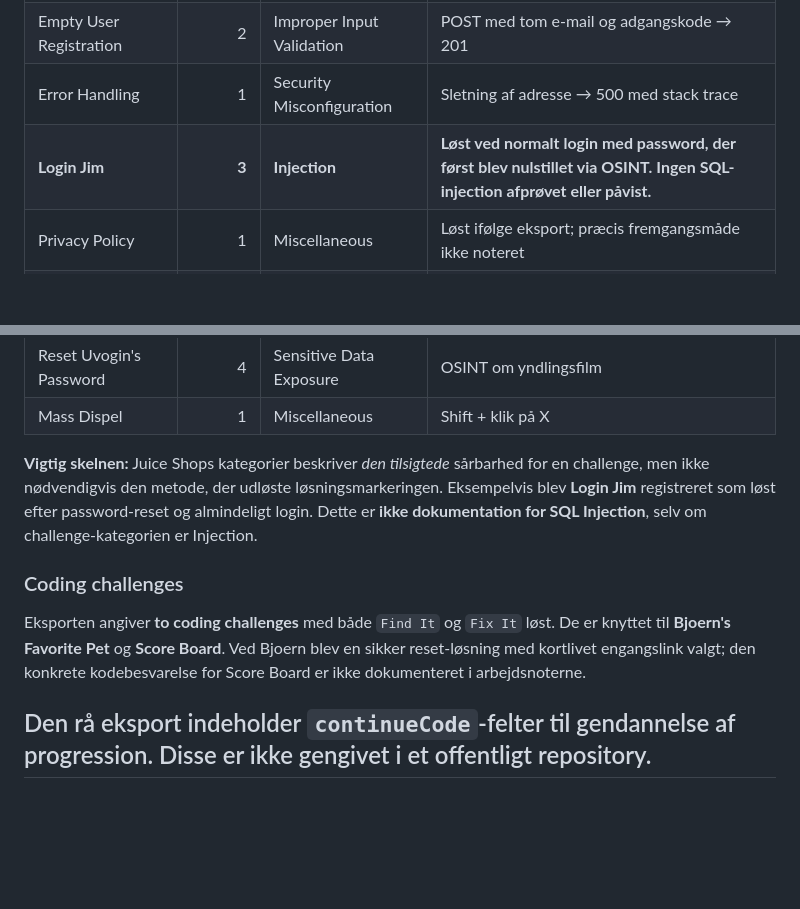
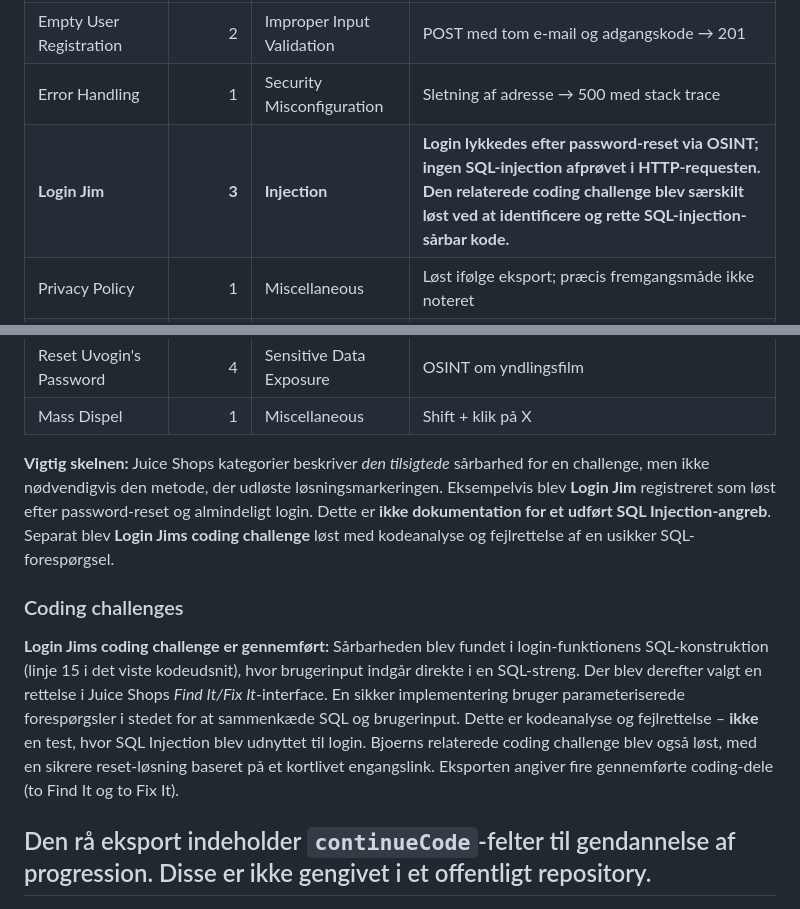
Before and after one commit to CorenDuchai/Opgaver, a Markdown page: Opgave 5/README.md, 2 parts joined by grey strips. GitHub-like rendering; blank space fills up the shorter version.

Commit message:
Clarify Login Jim coding challenge: SQLi identified and fixed, not exploited

```diff
--- a/Opgave 5/README.md
+++ b/Opgave 5/README.md
@@ -60,7 +60,7 @@ Juice Shop-eksporten `owasp_juice_shop-2026-10-28.json` indeholder kodede status
 | Bjoern's Favorite Pet | 3 | Broken Authentication | OSINT om Zaya og password reset |
 | Empty User Registration | 2 | Improper Input Validation | POST med tom e-mail og adgangskode → 201 |
 | Error Handling | 1 | Security Misconfiguration | Sletning af adresse → 500 med stack trace |
-| **Login Jim** | **3** | **Injection** | **Løst ved normalt login med password, der først blev nulstillet via OSINT. Ingen SQL-injection afprøvet eller påvist.** |
+| **Login Jim** | **3** | **Injection** | **Login lykkedes efter password-reset via OSINT; ingen SQL-injection afprøvet i HTTP-requesten. Den relaterede coding challenge blev særskilt løst ved at identificere og rette SQL-injection-sårbar kode.** |
 | Privacy Policy | 1 | Miscellaneous | Løst ifølge eksport; præcis fremgangsmåde ikke noteret |
 | Repetitive Registration | 1 | Improper Input Validation | Løst ifølge eksport; præcis fremgangsmåde ikke noteret |
 | Reset Jim's Password | 3 | Broken Authentication | Star Trek-spor → Samuel |
@@ -72,11 +72,11 @@ Juice Shop-eksporten `owasp_juice_shop-2026-10-28.json` indeholder kodede status
 | Reset Uvogin's Password | 4 | Sensitive Data Exposure | OSINT om yndlingsfilm |
 | Mass Dispel | 1 | Miscellaneous | Shift + klik på X |
 
-**Vigtig skelnen:** Juice Shops kategorier beskriver *den tilsigtede* sårbarhed for en challenge, men ikke nødvendigvis den metode, der udløste løsningsmarkeringen. Eksempelvis blev **Login Jim** registreret som løst efter password-reset og almindeligt login. Dette er **ikke dokumentation for SQL Injection**, selv om challenge-kategorien er Injection.
+**Vigtig skelnen:** Juice Shops kategorier beskriver *den tilsigtede* sårbarhed for en challenge, men ikke nødvendigvis den metode, der udløste løsningsmarkeringen. Eksempelvis blev **Login Jim** registreret som løst efter password-reset og almindeligt login. Dette er **ikke dokumentation for et udført SQL Injection-angreb**. Separat blev **Login Jims coding challenge** løst med kodeanalyse og fejlrettelse af en usikker SQL-forespørgsel.
 
 ### Coding challenges
 
-Eksporten angiver **to coding challenges** med både `Find It` og `Fix It` løst. De er knyttet til **Bjoern's Favorite Pet** og **Score Board**. Ved Bjoern blev en sikker reset-løsning med kortlivet engangslink valgt; den konkrete kodebesvarelse for Score Board er ikke dokumenteret i arbejdsnoterne.
+**Login Jims coding challenge er gennemført:** Sårbarheden blev fundet i login-funktionens SQL-konstruktion (linje 15 i det viste kodeudsnit), hvor brugerinput indgår direkte i en SQL-streng. Der blev derefter valgt en rettelse i Juice Shops *Find It/Fix It*-interface. En sikker implementering bruger parameteriserede forespørgsler i stedet for at sammenkæde SQL og brugerinput. Dette er kodeanalyse og fejlrettelse – **ikke** en test, hvor SQL Injection blev udnyttet til login. Bjoerns relaterede coding challenge blev også løst, med en sikrere reset-løsning baseret på et kortlivet engangslink. Eksporten angiver fire gennemførte coding-dele (to Find It og to Fix It).
 
 Den rå eksport indeholder `continueCode`-felter til gendannelse af progression. Disse er ikke gengivet i et offentligt repository.
 ---
```
